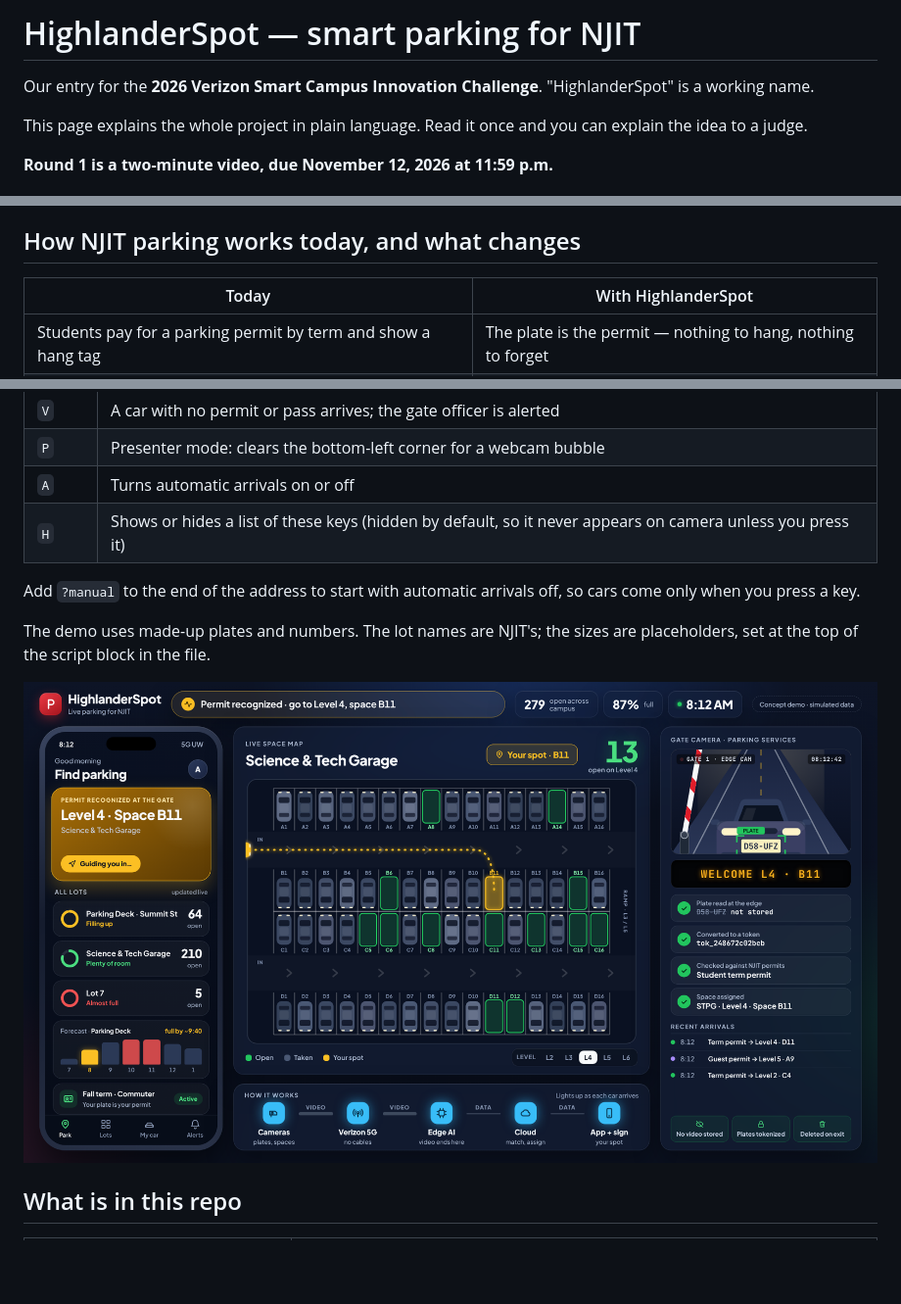
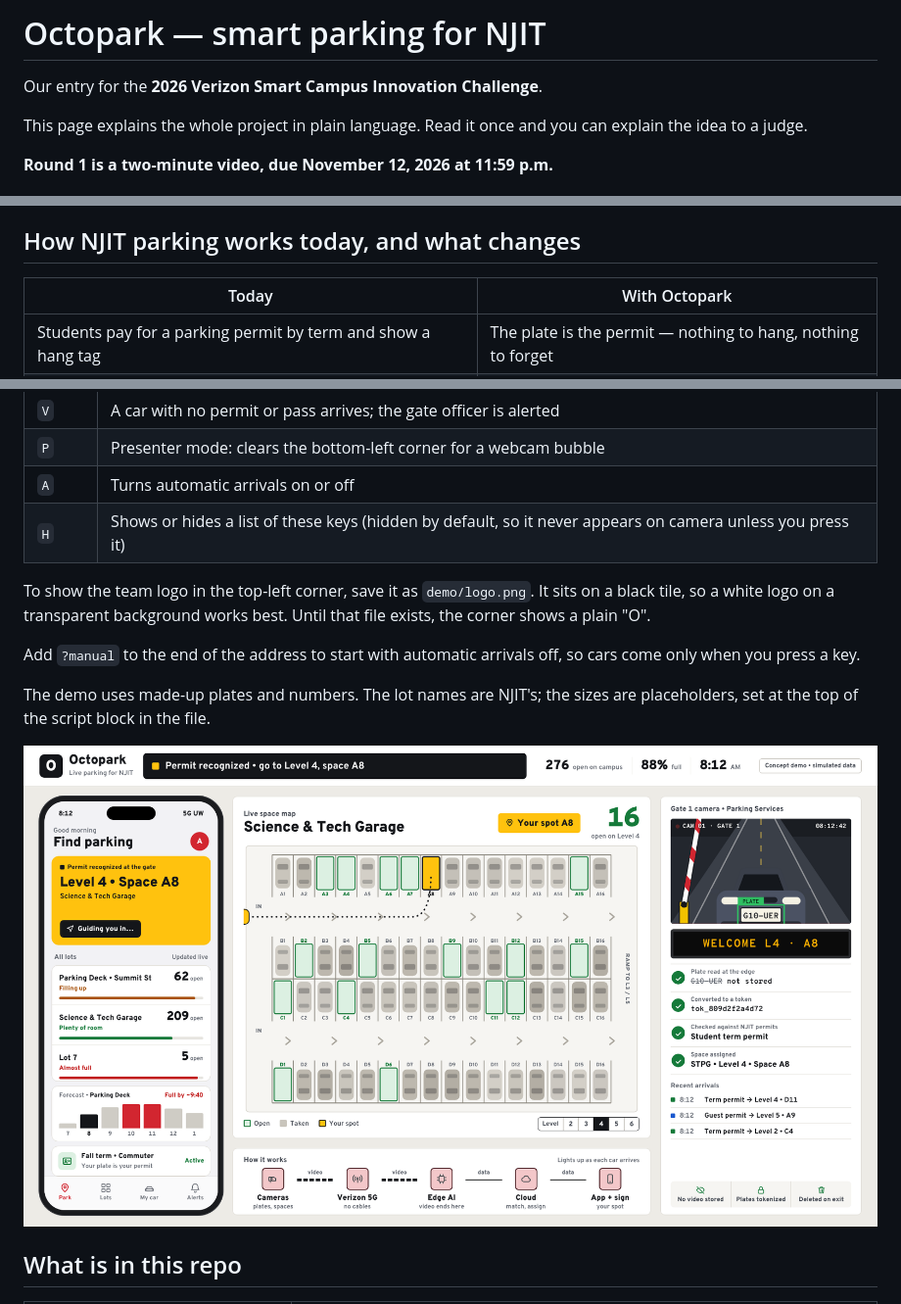
Before and after one commit to anxious956/NJITSMARTCAMPUS, a Markdown page: README.md, 3 parts joined by grey strips. Shown at 98% size. Rendered like a GitHub page; pictures changed too: demo/preview.png; blank space fills up the shorter version.

```diff
--- a/README.md
+++ b/README.md
@@ -1,6 +1,6 @@
-# HighlanderSpot — smart parking for NJIT
+# Octopark — smart parking for NJIT
 
-Our entry for the **2026 Verizon Smart Campus Innovation Challenge**. "HighlanderSpot" is a working name.
+Our entry for the **2026 Verizon Smart Campus Innovation Challenge**.
 
 This page explains the whole project in plain language. Read it once and you can explain the idea to a judge.
 
@@ -22,7 +22,7 @@ Campus should already know where the open spots are and tell you before you choo
 
 ## How NJIT parking works today, and what changes
 
-| Today | With HighlanderSpot |
+| Today | With Octopark |
 | --- | --- |
 | Students pay for a parking permit by term and show a hang tag | The plate is the permit — nothing to hang, nothing to forget |
 | You drive in and hunt for a space | You are told the level and space before you choose a ramp |
@@ -141,6 +141,8 @@ Script, shot list and the plan for filming day: [docs/04-video-script.md](docs/0
 | `A` | Turns automatic arrivals on or off |
 | `H` | Shows or hides a list of these keys (hidden by default, so it never appears on camera unless you press it) |
 
+To show the team logo in the top-left corner, save it as `demo/logo.png`. It sits on a black tile, so a white logo on a transparent background works best. Until that file exists, the corner shows a plain "O".
+
 Add `?manual` to the end of the address to start with automatic arrivals off, so cars come only when you press a key.
 
 The demo uses made-up plates and numbers. The lot names are NJIT's; the sizes are placeholders, set at the top of the script block in the file.
```
Also changed, not shown: other parts of README.md (+1 -0 lines), docs/01-pitch-brief.md (+1 -1 lines), docs/04-video-script.md (+2 -2 lines), docs/07-stitch-prompt.md (added, +27 -0 lines), 1 other file.
